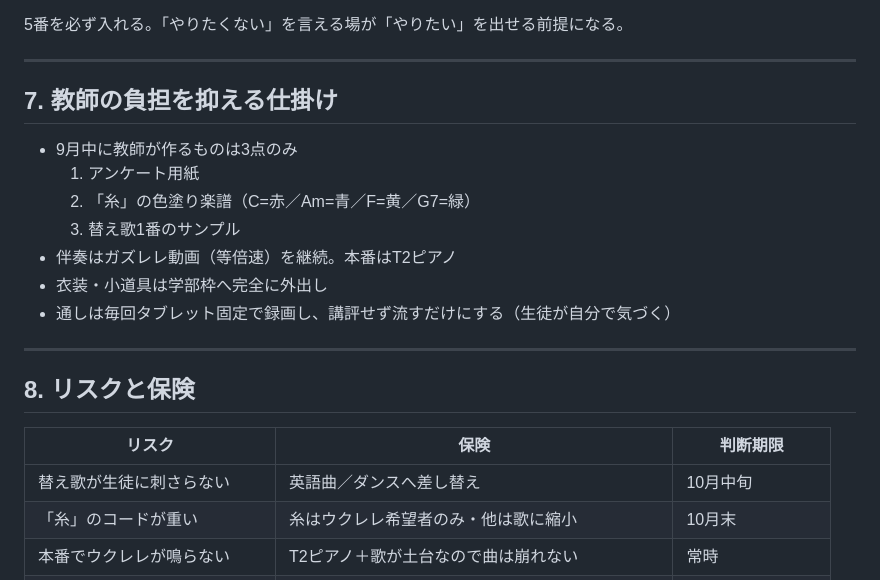
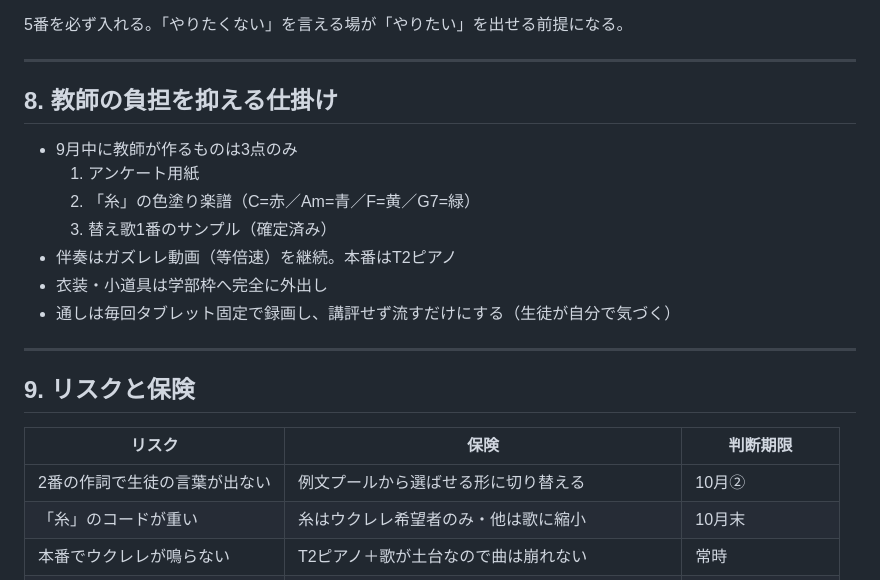
Before and after one commit to kwrbys0303-cloud/pinball, a Markdown page: docs/music-festival-plan-2026.md, the part around one of its changes. GitHub-like rendering.

```diff
--- a/docs/music-festival-plan-2026.md
+++ b/docs/music-festival-plan-2026.md
@@ -176,23 +209,23 @@
 
 ---
 
-## 7. 教師の負担を抑える仕掛け
+## 8. 教師の負担を抑える仕掛け
 
 - 9月中に教師が作るものは3点のみ
   1. アンケート用紙
   2. 「糸」の色塗り楽譜（C=赤／Am=青／F=黄／G7=緑）
-  3. 替え歌1番のサンプル
+  3. 替え歌1番のサンプル（確定済み）
 - 伴奏はガズレレ動画（等倍速）を継続。本番はT2ピアノ
 - 衣装・小道具は学部枠へ完全に外出し
 - 通しは毎回タブレット固定で録画し、講評せず流すだけにする（生徒が自分で気づく）
 
 ---
 
-## 8. リスクと保険
+## 9. リスクと保険
 
 | リスク | 保険 | 判断期限 |
 |---|---|---|
-| 替え歌が生徒に刺さらない | 英語曲／ダンスへ差し替え | 10月中旬 |
+| 2番の作詞で生徒の言葉が出ない | 例文プールから選ばせる形に切り替える | 10月② |
 | 「糸」のコードが重い | 糸はウクレレ希望者のみ・他は歌に縮小 | 10月末 |
 | 本番でウクレレが鳴らない | T2ピアノ＋歌が土台なので曲は崩れない | 常時 |
 | 尺オーバー | 実尺7分で作る（8分枠に対し1分の余裕） | 常時 |
```
Also changed, not shown: other parts of docs/music-festival-plan-2026.md (+47 -14 lines).
